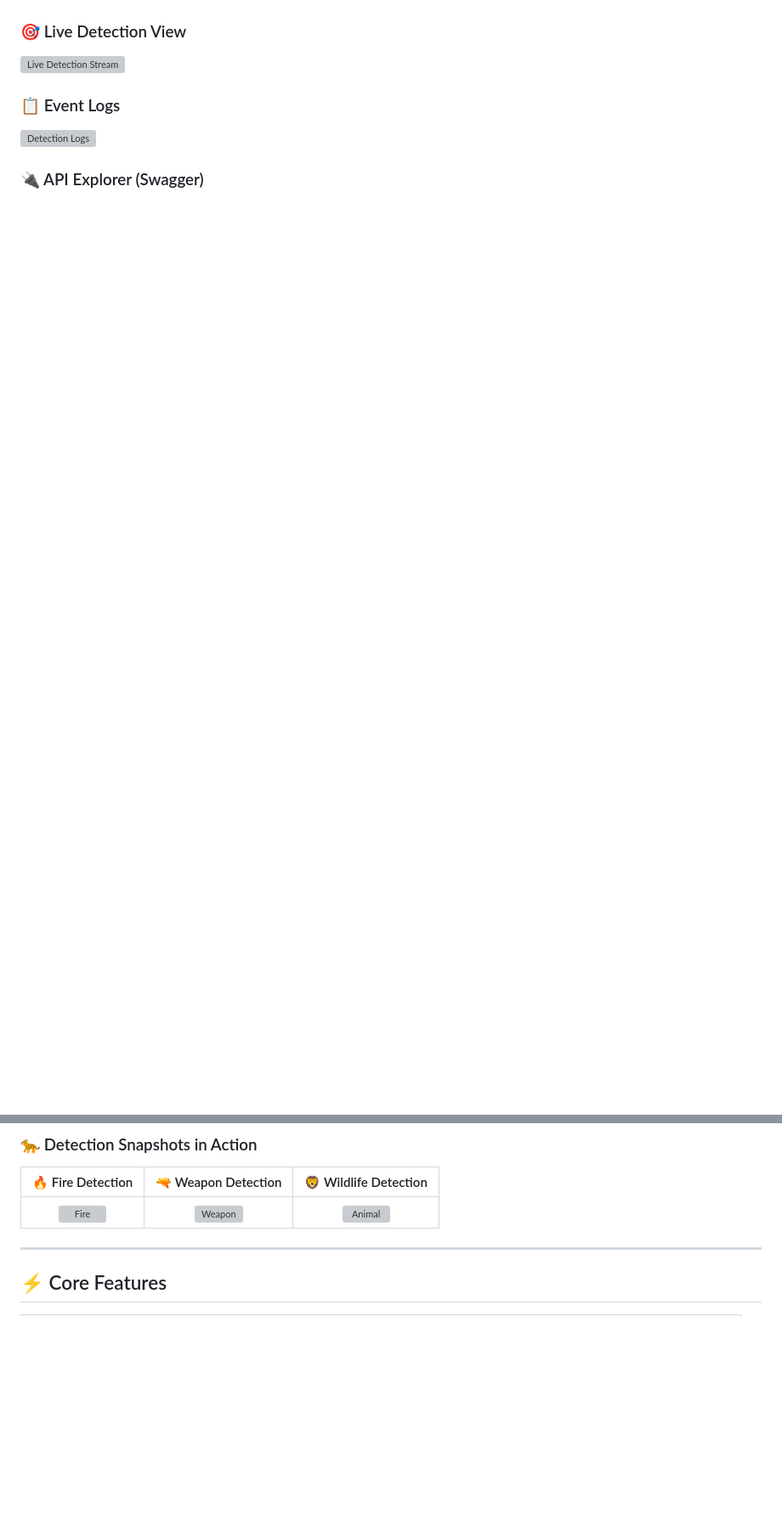
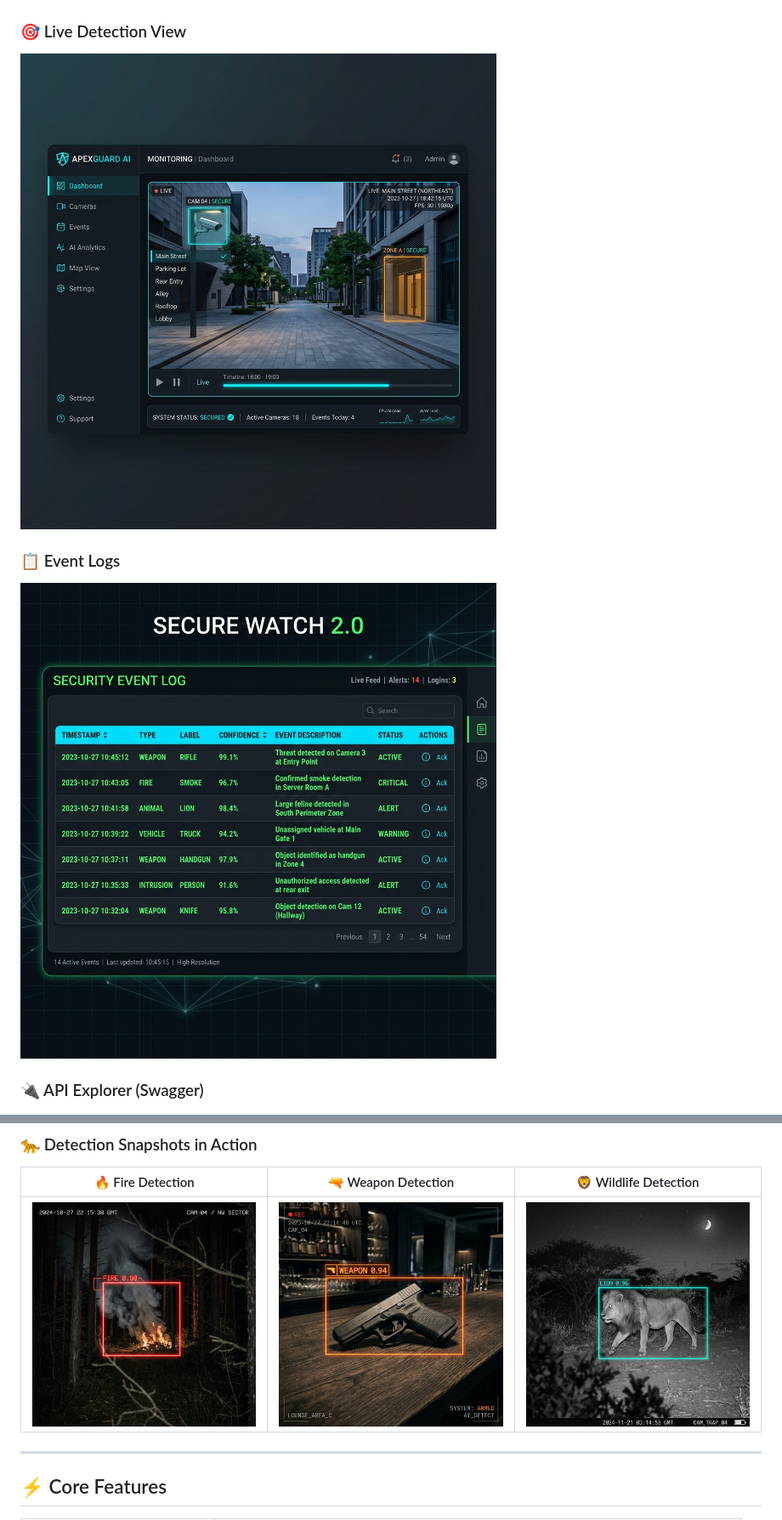
Before and after one commit to Ameyavasthi/ApexGuard-AI, a Markdown page: README.md, 2 parts joined by grey strips. Shown at 85% size. Rendered like a GitHub page; blank space fills up the shorter version; grey boxes are pictures that could not be loaded.

Commit message:
docs: Force refresh images to remove privacy-sensitive photos and point to synthetic ones

```diff
--- a/README.md
+++ b/README.md
@@ -25,10 +25,10 @@
 ![ApexGuard Main Dashboard](docs/screenshots/dashboard.png)
 
 ### 🎯 Live Detection View
-![Live Detection Stream](docs/screenshots/detection.png)
+![Live Detection Stream](docs/screenshots/ui_detection.png)
 
 ### 📋 Event Logs
-![Detection Logs](docs/screenshots/logs.png)
+![Detection Logs](docs/screenshots/ui_logs.png)
 
 ### 🔌 API Explorer (Swagger)
 ![Swagger API Docs](docs/screenshots/api_docs.png)
@@ -37,7 +37,7 @@
 
 | 🔥 Fire Detection | 🔫 Weapon Detection | 🦁 Wildlife Detection |
 |:-:|:-:|:-:|
-| ![Fire](docs/screenshots/snapshot_fire.jpg) | ![Weapon](docs/screenshots/snapshot_weapon.jpg) | ![Animal](docs/screenshots/snapshot_animal.jpg) |
+| ![Fire](docs/screenshots/demo_fire.png) | ![Weapon](docs/screenshots/demo_weapon.png) | ![Animal](docs/screenshots/demo_animal.png) |
 
 ---
 
```
